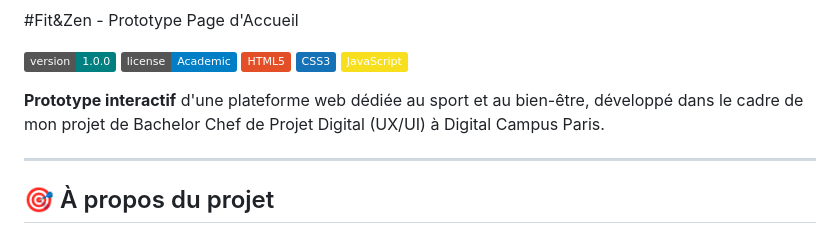
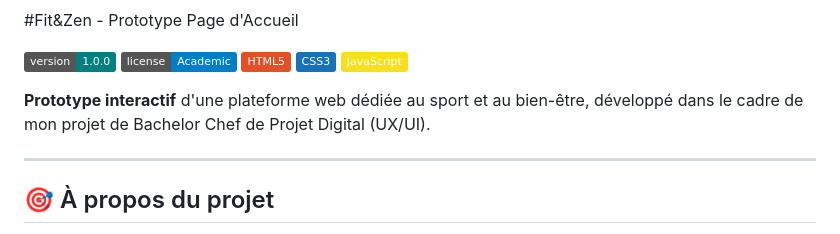
Before and after one commit to Weinasii/fitzen-landing-page-prototype, a Markdown page: README.md, the part around the change. Rendered like a GitHub page; badges without logos.

```diff
--- a/README.md
+++ b/README.md
@@ -6,7 +6,7 @@
 ![CSS3](https://img.shields.io/badge/CSS3-1572B6?logo=css3&logoColor=white)
 ![JavaScript](https://img.shields.io/badge/JavaScript-F7DF1E?logo=javascript&logoColor=black)
 
-**Prototype interactif** d'une plateforme web dédiée au sport et au bien-être, développé dans le cadre de mon projet de Bachelor Chef de Projet Digital (UX/UI) à Digital Campus Paris.
+**Prototype interactif** d'une plateforme web dédiée au sport et au bien-être, développé dans le cadre de mon projet de Bachelor Chef de Projet Digital (UX/UI).
 
 ---
 
```
